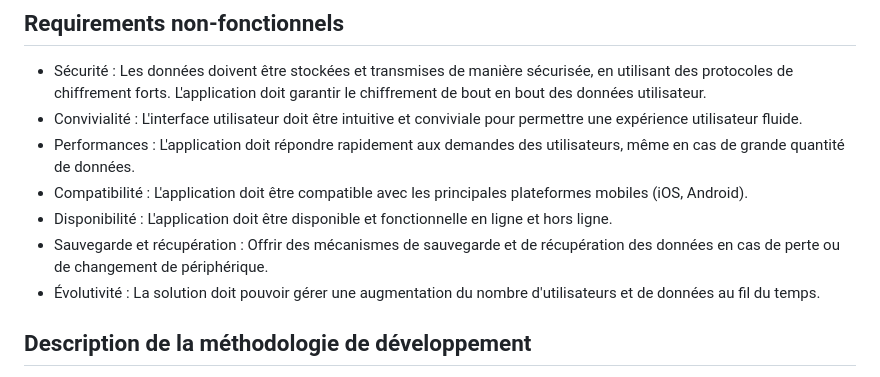
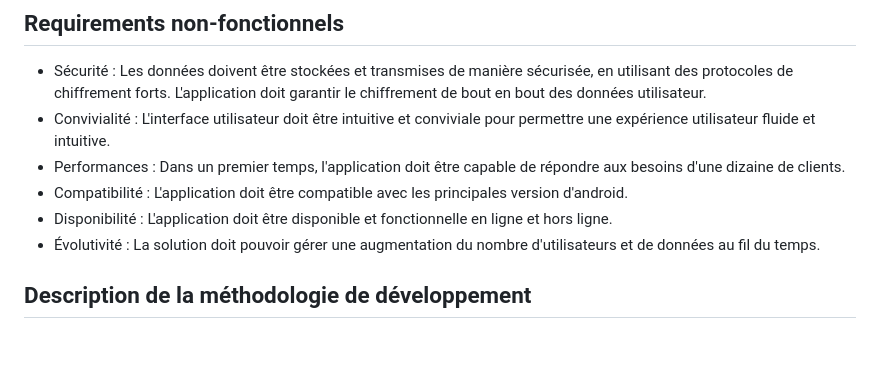
Before and after one commit to cgerro/CocoPass, a Markdown page: README.md, the part around one of its changes. Rendered like a GitHub page; blank space fills up the shorter version.

```diff
--- a/README.md
+++ b/README.md
@@ -76,11 +46,10 @@ Intégration du navigateur : Intégrer un gestionnaire de mots de passe au sein
 
 ## Requirements non-fonctionnels
 - Sécurité : Les données doivent être stockées et transmises de manière sécurisée, en utilisant des protocoles de chiffrement forts. L'application doit garantir le chiffrement de bout en bout des données utilisateur.
-- Convivialité : L'interface utilisateur doit être intuitive et conviviale pour permettre une expérience utilisateur fluide.
-- Performances : L'application doit répondre rapidement aux demandes des utilisateurs, même en cas de grande quantité de données.
-- Compatibilité : L'application doit être compatible avec les principales plateformes mobiles (iOS, Android).
+- Convivialité : L'interface utilisateur doit être intuitive et conviviale pour permettre une expérience utilisateur fluide et intuitive.
+- Performances : Dans un premier temps, l'application doit être capable de répondre aux besoins d'une dizaine de clients.
+- Compatibilité : L'application doit être compatible avec les principales version d'android.
 - Disponibilité : L'application doit être disponible et fonctionnelle en ligne et hors ligne.
-- Sauvegarde et récupération : Offrir des mécanismes de sauvegarde et de récupération des données en cas de perte ou de changement de périphérique.
 - Évolutivité : La solution doit pouvoir gérer une augmentation du nombre d'utilisateurs et de données au fil du temps.
 
 ## Description de la méthodologie de développement
```
Also changed, not shown: other parts of README.md (+22 -52 lines).
